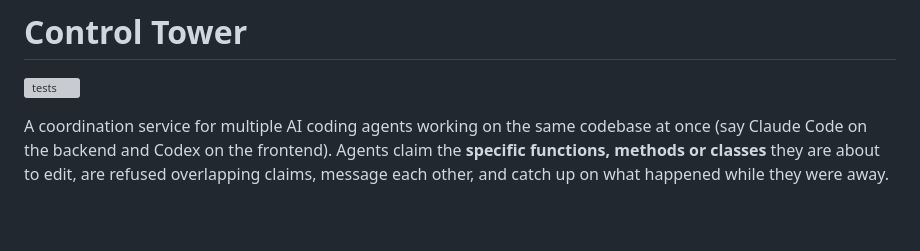
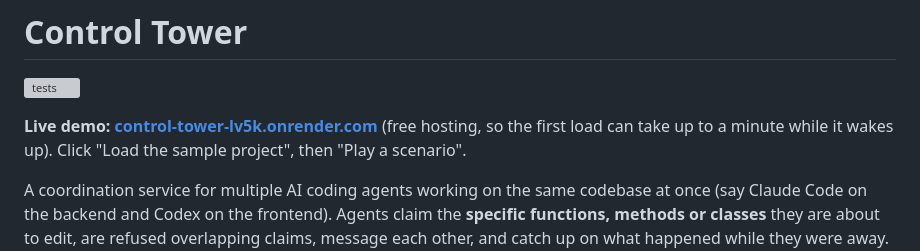
Before and after one commit to sarthak310104/Control-Tower, a Markdown page: README.md, the part around the change. GitHub-like rendering; blank space fills up the shorter version; grey boxes are pictures that could not be loaded.

Commit message:
Added Live Demo link to README

```diff
--- a/README.md
+++ b/README.md
@@ -1,6 +1,8 @@
 # Control Tower
 
 ![tests](https://github.com/sarthak310104/Control-Tower/actions/workflows/ci.yml/badge.svg)
+
+**Live demo: [control-tower-lv5k.onrender.com](https://control-tower-lv5k.onrender.com/ui/)** (free hosting, so the first load can take up to a minute while it wakes up). Click "Load the sample project", then "Play a scenario".
 
 A coordination service for multiple AI coding agents working on the same
 codebase at once (say Claude Code on the backend and Codex on the frontend).
```
